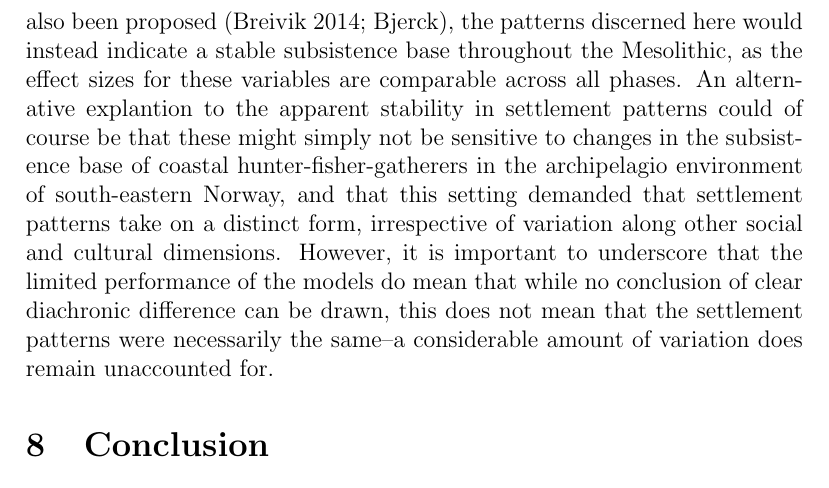
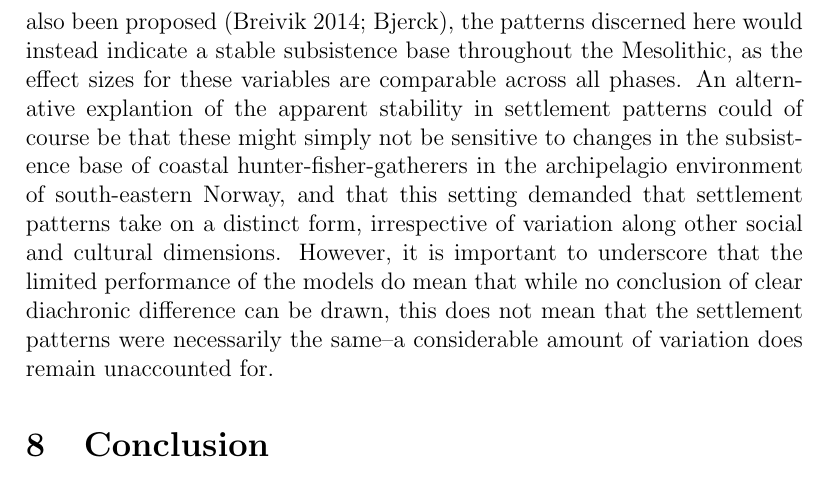
Before and after one commit to isakro/meso_patterns, a LaTeX document (latex/main.tex): part of page 20 of 39, cut so that both start at the same text. Compiled offline with pdfLaTeX.

Commit message:
Update main.tex

```diff
--- a/latex/main.tex
+++ b/latex/main.tex
@@ -272,7 +272,7 @@ For the second set of models that compares the location of sites across phases,
 	\label{fig:mm_lm}
 \end{figure}
 
-A transition to a marine economy centered on fishing as opposed to the hunting of for example birds or sea mammals has been argued to have major implications for mobility and settlement strategies, where a shift towards fishing could indicate a decrease in mobility \citep[e.g.][]{Boethius 2017, Boethius & Ahlström 2018}. This is a development that has been suggested to take place through the Norwegian Mesolithic (Breivik 2014; Mansrud & Mjærum 2020). The location of MM and LM sites with respect to variation in shoreline displacement found in this study could therefore be consistent with a decrease in mobility. However, the importance of these variables is limited compared to the other elements of the models, which instead suggest that shelter from the elements and visual control over local surroundings has been more important, and fairly consistently so throughout the Mesolithic. This is with the exception of the logistic regression models for the LM, which, unlike the corresponding random forest variable importance measures, places more weight on the shoreline displacement variables. Nonetheless, the performance measures for the comparison between phases given in Figures \ref{fig:em_lm}--\ref{fig:mm_lm} do not allow for the conslusion that any dimensions of the settlement patterns underwent consequential changes between the three considered phases. Furthermore, if degree of site exposure is taken to be a reflection of the economic basis for settlement, as has also been proposed (Breivik 2014; Bjerck), the patterns discerned here would instead indicate a stable subsistence base throughout the Mesolithic, as the effect sizes for these variables are comparable across all phases. An alternative explantion to the apparent stability in settlement patterns could of course be that these might simply not be sensitive to changes in the subsistence base of coastal hunter-fisher-gatherers in the archipelagio environment of south-eastern Norway, and that this setting demanded that settlement patterns take on a distinct form, irrespective of variation along other social and cultural dimensions. However, it is important to underscore that the limited performance of the models do mean that while no conclusion of clear diachronic difference can be drawn, this does not mean that the settlement patterns were necessarily the same--a considerable amount of variation does remain unaccounted for.
+A transition to a marine economy centered on fishing as opposed to the hunting of for example birds or sea mammals has been argued to have major implications for mobility and settlement strategies, where a shift towards fishing could indicate a decrease in mobility \citep[e.g.][]{Boethius 2017, Boethius & Ahlström 2018}. This is a development that has been suggested to take place through the Norwegian Mesolithic (Breivik 2014; Mansrud & Mjærum 2020). The location of MM and LM sites with respect to variation in shoreline displacement found in this study could therefore be consistent with a decrease in mobility. However, the importance of these variables is limited compared to the other elements of the models, which instead suggest that shelter from the elements and visual control over local surroundings has been more important, and fairly consistently so throughout the Mesolithic. This is with the exception of the logistic regression models for the LM, which, unlike the corresponding random forest variable importance measures, places more weight on the shoreline displacement variables. Nonetheless, the performance measures for the comparison between phases given in Figures \ref{fig:em_lm}--\ref{fig:mm_lm} do not allow for the conslusion that any dimensions of the settlement patterns underwent consequential changes between the three considered phases. Furthermore, if degree of site exposure is taken to be a reflection of the economic basis for settlement, as has also been proposed (Breivik 2014; Bjerck), the patterns discerned here would instead indicate a stable subsistence base throughout the Mesolithic, as the effect sizes for these variables are comparable across all phases. An alternative explantion of the apparent stability in settlement patterns could of course be that these might simply not be sensitive to changes in the subsistence base of coastal hunter-fisher-gatherers in the archipelagio environment of south-eastern Norway, and that this setting demanded that settlement patterns take on a distinct form, irrespective of variation along other social and cultural dimensions. However, it is important to underscore that the limited performance of the models do mean that while no conclusion of clear diachronic difference can be drawn, this does not mean that the settlement patterns were necessarily the same--a considerable amount of variation does remain unaccounted for.
 
 \section{Conclusion}
 This study was aimed at elucidating general settlement patterns among coastal sites from the Mesolithic of south-eastern Norway through statistical modelling and algorithmic classification. The main substantive contribution pertains to the discerned importance of shelter and visual control offered from sites throughout the Mesolithic, as well as the failure to identify any major diachronc differences in the locational patterns as a whole. While this final point is not a robust finding given some fluctuations and the overall model performances, it is nonetheless an indication that the clear differences between settlement patterns in the earliest and later parts of the Mesolithic might have been exaggerated in earlier studies. This is given further support by the fact that site exposure has been emphasised as one of the major ways in which locational patterns are to have varied throughout the Norwegian Mesolithic (e.g. Breivik 2014; ). This variation is not present for sites treated in this study. Taking a cue from \cite{aastveit2014}, this might suggest that instead of implicitly seeing these societies as situated somewhere on a linear trend-line moving towards ever increasing degrees of sedentism and societal complexity, a more sensible point of departure in their study might be to consider them hunter-fisher-gatherer societies, and to explicitly assume a null-hypothesis of no temporal difference. It is, however, worth emphasising the overall limited performance of the models, as improvement of these might severely alter the picture. Furthermore, the chronological phases have here been treated with no consideration of the stability or homogeneity of patterns within the individual phases, nor the nature of the transition between these. While it was possible to identify some patterns employing this framework, it is not given that these represent the best chronological categories for the aggregation of the sites \citep{reitan2016}. Similarly, no consideration of potential spatial variation has been considered, nor any discrepancies associated with different site types. These dimensions are likely to hold variation not discerned here, and as such represent clear candidates for further analysis. Nonetheless, as long as the scale and assumptions underlying the results are kept in mind when they are being interpreted, the coarser perspective and adherence to an established chronological framework arguably constitutes a reasonable starting point in the analysis of a material that has not been subject to formal quantitative treatment in the past.\par
```
